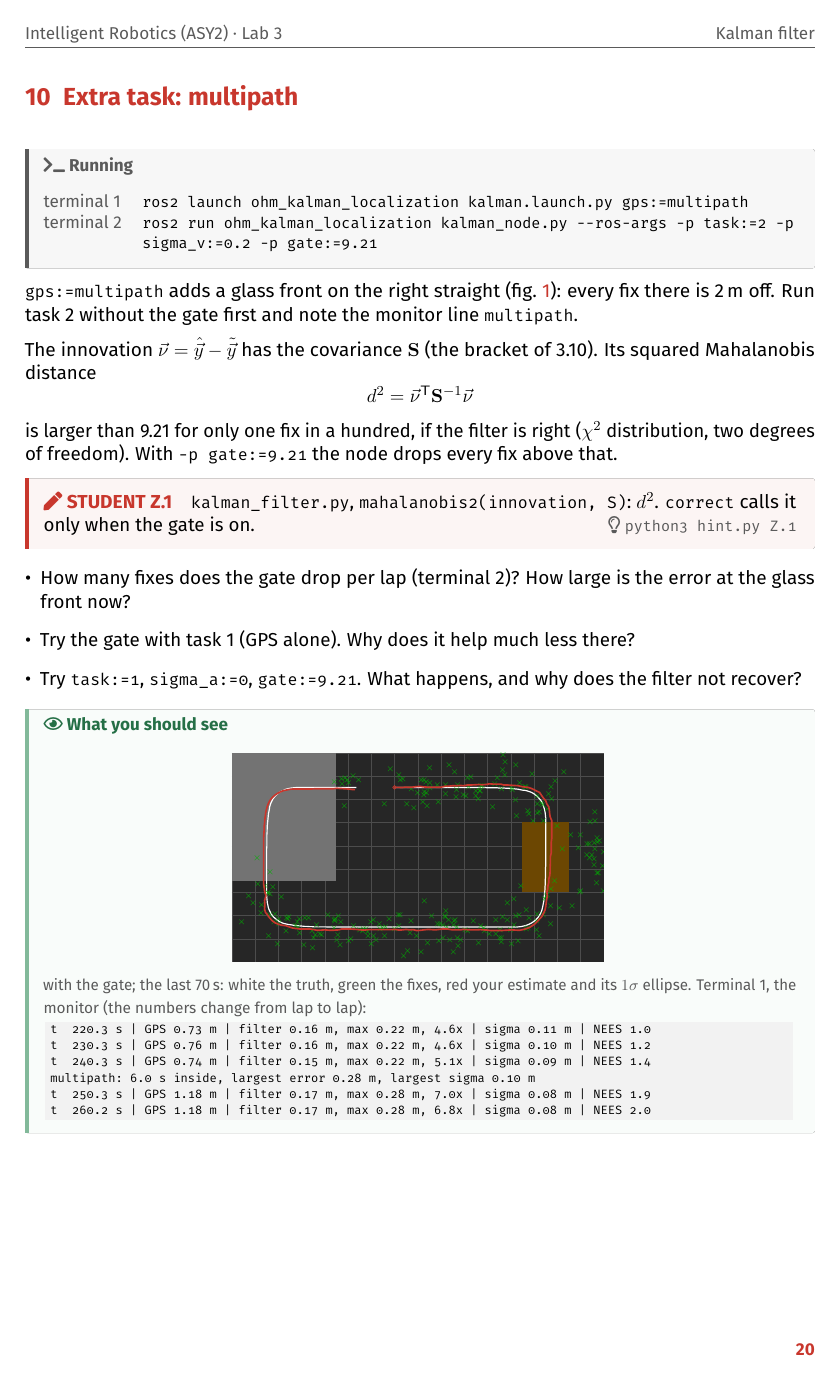
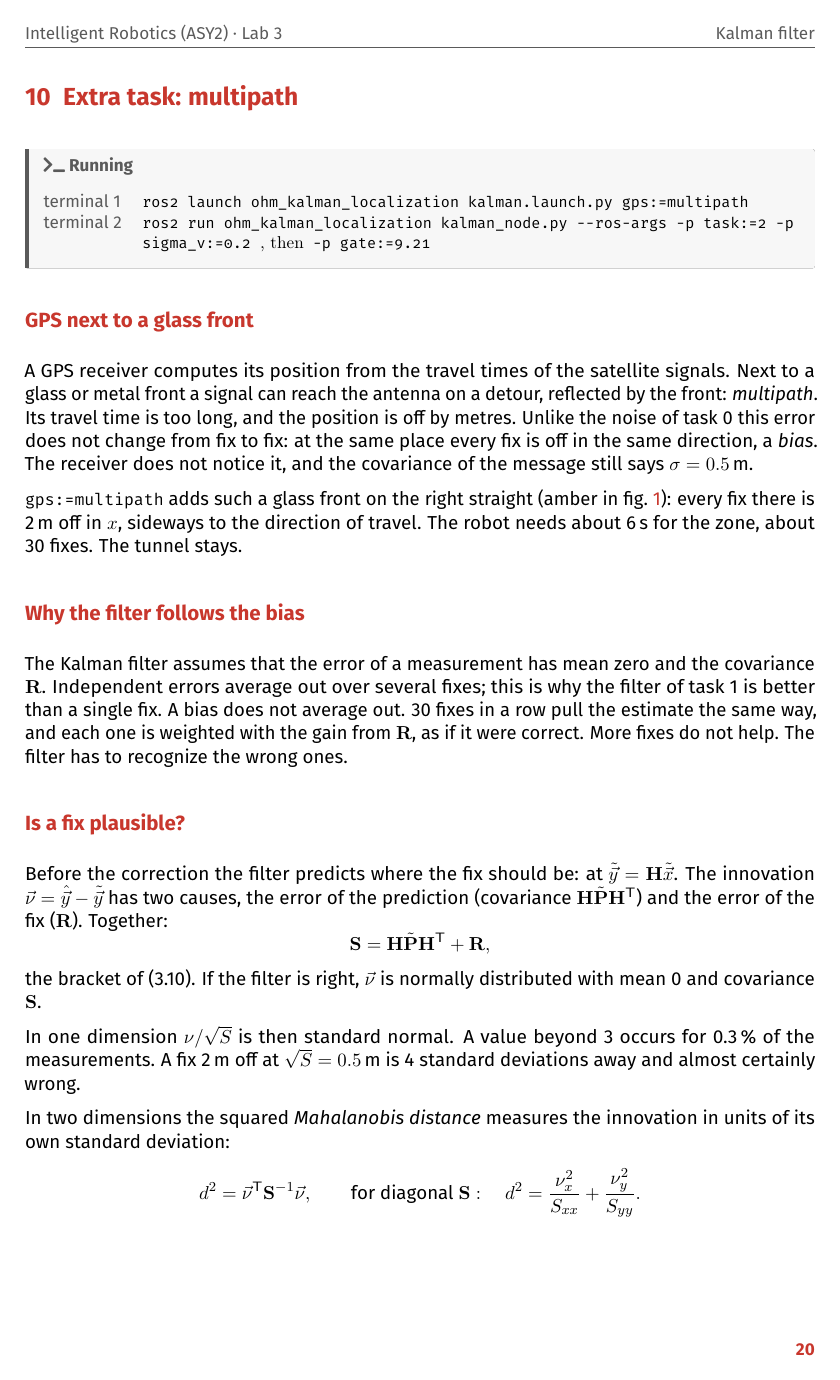
Before and after one commit to Dhanya-003/ohm-kalman-localization, a LaTeX document (docs/kalman.tex): page 20 of 20 before the commit and page 20 of 22 after it. The pictures show the PDF file docs/kalman.pdf that the author committed with the source.

Commit message:
handout: extra task multipath explained (bias, innovation covariance, Mahalanobis, chi2, gate) with table
Co-Authored-By: Claude Opus 5.5 <noreply@anthropic.com>

```diff
--- a/docs/kalman.tex
+++ b/docs/kalman.tex
@@ -786,15 +786,40 @@ default made it worse here, and how would you notice that on a real robot, witho
 \newpage
 \section{Extra task: multipath}
 \label{sec:extra}
-\running{ gps:=multipath}{-p task:=2 -p sigma\_v:=0.2 -p gate:=9.21}
+\running{ gps:=multipath}{-p task:=2 -p sigma\_v:=0.2 \textrm{, then} -p gate:=9.21}
 
-\thema{gps:=multipath} adds a glass front on the right straight (\cref{fig:field}): every fix there is 2\,m
-off. Run task 2 without the gate first and note the monitor line \thema{multipath}.
+\subsection*{GPS next to a glass front}
+A GPS receiver computes its position from the travel times of the satellite signals. Next to a glass or metal
+front a signal can reach the antenna on a detour, reflected by the front: \emph{multipath}. Its travel time is too
+long, and the position is off by metres. Unlike the noise of task 0 this error does not change from fix to fix: at
+the same place every fix is off in the same direction, a \emph{bias}. The receiver does not notice it, and the
+covariance of the message still says \(\sigma = 0.5\)\,m.
 
-The innovation \(\vec\nu = \hat{\vec y} - \tilde{\vec y}\) has the covariance
-\(\mat S\) (the bracket of 3.10). Its squared Mahalanobis distance
+\thema{gps:=multipath} adds such a glass front on the right straight (amber in \cref{fig:field}): every fix there is
+2\,m off in \(x\), sideways to the direction of travel. The robot needs about 6\,s for the zone, about 30 fixes.
+The tunnel stays.
+
+\subsection*{Why the filter follows the bias}
+The Kalman filter assumes that the error of a measurement has mean zero and the covariance \(\mat R\). Independent
+errors average out over several fixes; this is why the filter of task 1 is better than a single fix. A bias does not
+average out. 30 fixes in a row pull the estimate the same way, and each one is weighted with the gain from \(\mat R\),
+as if it were correct. More fixes do not help. The filter has to recognize the wrong ones.
+
+\subsection*{Is a fix plausible?}
+Before the correction the filter predicts where the fix should be: at \(\tilde{\vec y} = \mat H \tilde{\vec x}\). The
+innovation \(\vec\nu = \hat{\vec y} - \tilde{\vec y}\) has two causes, the error of the prediction (covariance
+\(\mat H \tilde{\mat P} \mat H\T\)) and the error of the fix (\(\mat R\)). Together:
 \begin{equation*}
-  d^2 = \vec\nu\T \mat S^{-1} \vec\nu
+  \mat S = \mat H \tilde{\mat P} \mat H\T + \mat R ,
 \end{equation*}
-is larger than 9.21 for only one fix in a hundred, if the filter is right (\(\chi^2\) distribution, two degrees
-of freedom). With \thema{-p gate:=9.21} the node drops every fix above that.
+the bracket of (3.10). If the filter is right, \(\vec\nu\) is normally distributed with mean 0 and covariance \(\mat S\).
+
+In one dimension \(\nu / \sqrt{S}\) is then standard normal. A value beyond 3 occurs for 0.3\,\% of the
+measurements. A fix 2\,m off at \(\sqrt{S} = 0.5\)\,m is 4 standard deviations away and almost certainly wrong.
+
+In two dimensions the squared \emph{Mahalanobis distance} measures the innovation in units of its own standard
+deviation:
+\begin{equation*}
+  d^2 = \vec\nu\T \mat S^{-1} \vec\nu ,
+  \qquad\text{for diagonal } \mat S:\quad d^2 = \frac{\nu_x^2}{S_{xx}} + \frac{\nu_y^2}{S_{yy}} .
+\end{equation*}
@@ -800,0 +829,3 @@ of freedom). With \thema{-p gate:=9.21} the node drops every fix above that.
+\begin{equation*}
+  P\big(d^2 > c\big) = e^{-c/2} , \qquad c = 9.21:\quad e^{-4.6} = 0.01 .
+\end{equation*}
@@ -804,3 +841,14 @@ of freedom). With \thema{-p gate:=9.21} the node drops every fix above that.
 the gate is on.
 \end{todo}
 
+\begin{enumerate}
+  \item Task 2 without the gate, two laps. The monitor prints the line \thema{multipath} after each pass. First row
+        of \cref{tab:multipath}.
+  \item Restart your node with \thema{-p gate:=9.21}, two laps. Terminal 2 prints the number of rejected fixes.
+        Second row.
+  \item The same with \thema{-p task:=1}, without and with the gate. Rows 3 and 4.
+  \item \thema{-p task:=1 -p sigma\_a:=0 -p gate:=9.21}. Watch RViz for two laps.
+\end{enumerate}
+
+\begin{table}[ht]\centering
+\renewcommand{\arraystretch}{1.4}
@@ -807,5 +858,14 @@ the gate is on.
+\toprule
+& largest error at the glass front in m & rejected fixes & filter in m \\
+\midrule
+task 2 & & --- & \\
+task 2, gate 9.21 & & & \\
+task 1 & & --- & \\
+task 1, gate 9.21 & & & \\
+\bottomrule
+\end{tabular}
+\end{table}
+
 \begin{itemize}
-  \item How many fixes does the gate drop per lap (terminal 2)? How large is the error at the glass front now?
-  \item Try the gate with task 1 (GPS alone). Why does it help much less there?
-  \item Try \thema{task:=1}, \thema{sigma\_a:=0}, \thema{gate:=9.21}. What happens, and why does the filter not
-        recover?
+  \item Task 2: your filter has \(\sigma \approx 0.1\)\,m, the fix \(\sigma = 0.5\)\,m. Compute \(d^2\) of a fix
+        2\,m off in \(x\).
```
Also changed, not shown: docs/kalman.pdf, docs/kalman.tex (17 more changed lines).
